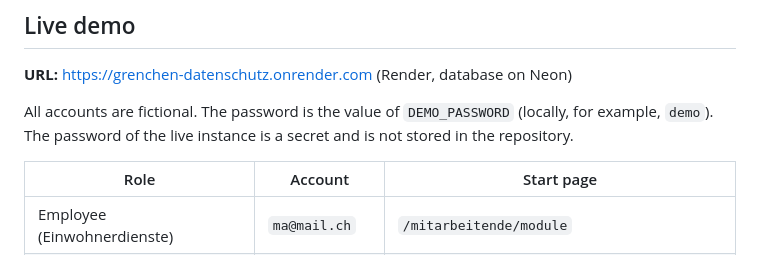
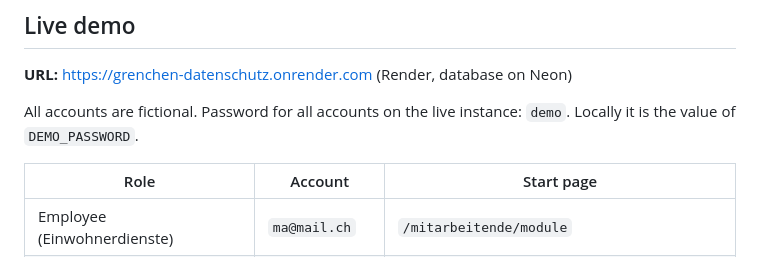
Before and after one commit to sibslusi/Project-AIAssisted, a Markdown page: README.en.md, the part around the change. Drawn GitHub-style.

Commit message:
docs: Live-Passwort der Demo-Konten im README
Co-Authored-By: Claude Opus 5.5 (1M context) <noreply@anthropic.com>
Claude-Session: https://claude.ai/code/session_0177z5uvbA8iJFB3sXPfeYVM

```diff
--- a/README.en.md
+++ b/README.en.md
@@ -82,9 +82,8 @@ as an optional extension and is not implemented.
 
 **URL:** <https://grenchen-datenschutz.onrender.com> (Render, database on Neon)
 
-All accounts are fictional. The password is the value of `DEMO_PASSWORD`
-(locally, for example, `demo`). The password of the live instance is a secret
-and is not stored in the repository.
+All accounts are fictional. Password for all accounts on the live instance:
+`demo`. Locally it is the value of `DEMO_PASSWORD`.
 
 | Role | Account | Start page |
 |---|---|---|
```
Also changed, not shown: README.md (+2 -3 lines).
